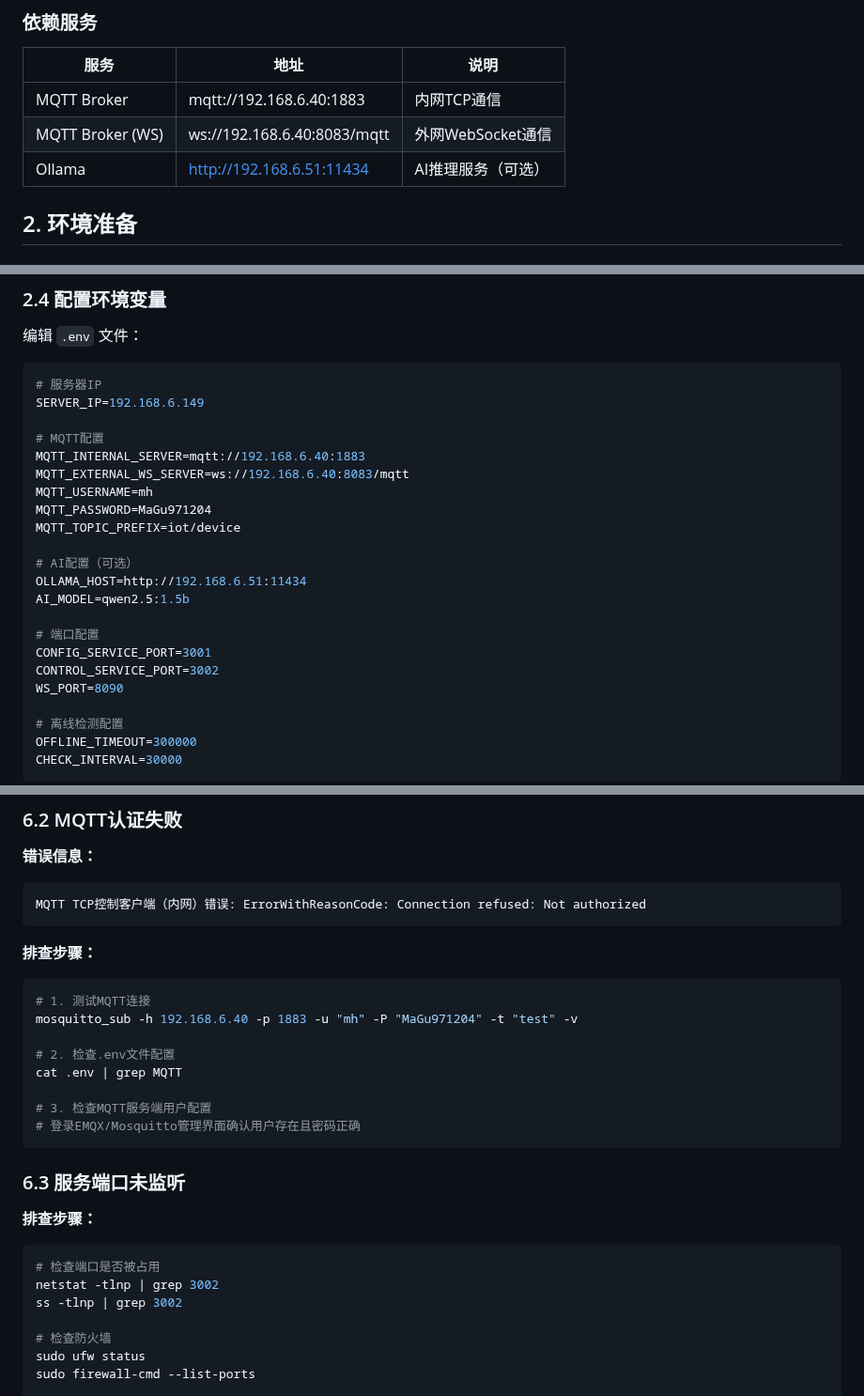
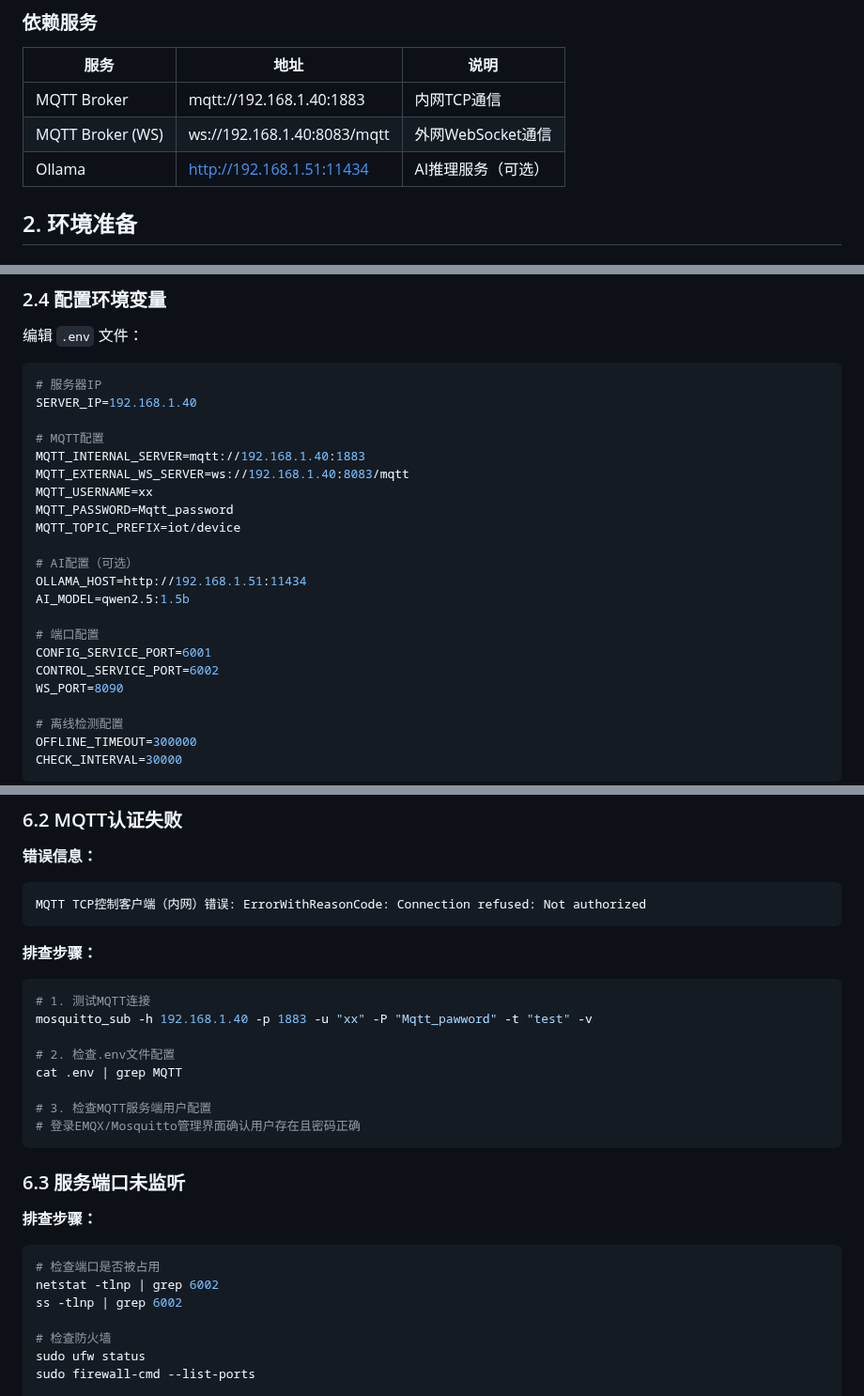
Before and after one commit to mahongmagu/AI-IOT-HomeAssist, a Markdown page: iot-web-ai/IoT智能控制系统服务启动文档.md, 3 parts joined by grey strips. Shown at 94% size. GitHub-like rendering.

````diff
--- a/iot-web-ai/IoT智能控制系统服务启动文档.md
+++ b/iot-web-ai/IoT智能控制系统服务启动文档.md
@@ -14,9 +14,9 @@
 
 | 服务 | 地址 | 说明 |
 |------|------|------|
-| MQTT Broker | mqtt://192.168.6.40:1883 | 内网TCP通信 |
-| MQTT Broker (WS) | ws://192.168.6.40:8083/mqtt | 外网WebSocket通信 |
-| Ollama | http://192.168.6.51:11434 | AI推理服务（可选） |
+| MQTT Broker | mqtt://192.168.1.40:1883 | 内网TCP通信 |
+| MQTT Broker (WS) | ws://192.168.1.40:8083/mqtt | 外网WebSocket通信 |
+| Ollama | http://192.168.1.51:11434 | AI推理服务（可选） |
 
 ## 2. 环境准备
 
@@ -47,22 +47,22 @@ npm install
 
 ```bash
 # 服务器IP
-SERVER_IP=192.168.6.149
+SERVER_IP=192.168.1.40
 
 # MQTT配置
-MQTT_INTERNAL_SERVER=mqtt://192.168.6.40:1883
-MQTT_EXTERNAL_WS_SERVER=ws://192.168.6.40:8083/mqtt
-MQTT_USERNAME=mh
-MQTT_PASSWORD=MaGu971204
+MQTT_INTERNAL_SERVER=mqtt://192.168.1.40:1883
+MQTT_EXTERNAL_WS_SERVER=ws://192.168.1.40:8083/mqtt
+MQTT_USERNAME=xx
+MQTT_PASSWORD=Mqtt_password
 MQTT_TOPIC_PREFIX=iot/device
 
 # AI配置（可选）
-OLLAMA_HOST=http://192.168.6.51:11434
+OLLAMA_HOST=http://192.168.1.51:11434
 AI_MODEL=qwen2.5:1.5b
 
 # 端口配置
-CONFIG_SERVICE_PORT=3001
-CONTROL_SERVICE_PORT=3002
+CONFIG_SERVICE_PORT=6001
+CONTROL_SERVICE_PORT=6002
 WS_PORT=8090
 
 # 离线检测配置
@@ -254,7 +254,7 @@ MQTT TCP控制客户端（内网）错误: ErrorWithReasonCode: Connection refus
 
 ```bash
 # 1. 测试MQTT连接
-mosquitto_sub -h 192.168.6.40 -p 1883 -u "mh" -P "MaGu971204" -t "test" -v
+mosquitto_sub -h 192.168.1.40 -p 1883 -u "xx" -P "Mqtt_pawword" -t "test" -v
 
 # 2. 检查.env文件配置
 cat .env | grep MQTT
@@ -269,8 +269,8 @@ cat .env | grep MQTT
 
 ```bash
 # 检查端口是否被占用
-netstat -tlnp | grep 3002
-ss -tlnp | grep 3002
+netstat -tlnp | grep 6002
+ss -tlnp | grep 6002
 
 # 检查防火墙
 sudo ufw status
````
Also changed, not shown: other parts of iot-web-ai/IoT智能控制系统服务启动文档.md (+2 -2 lines).
